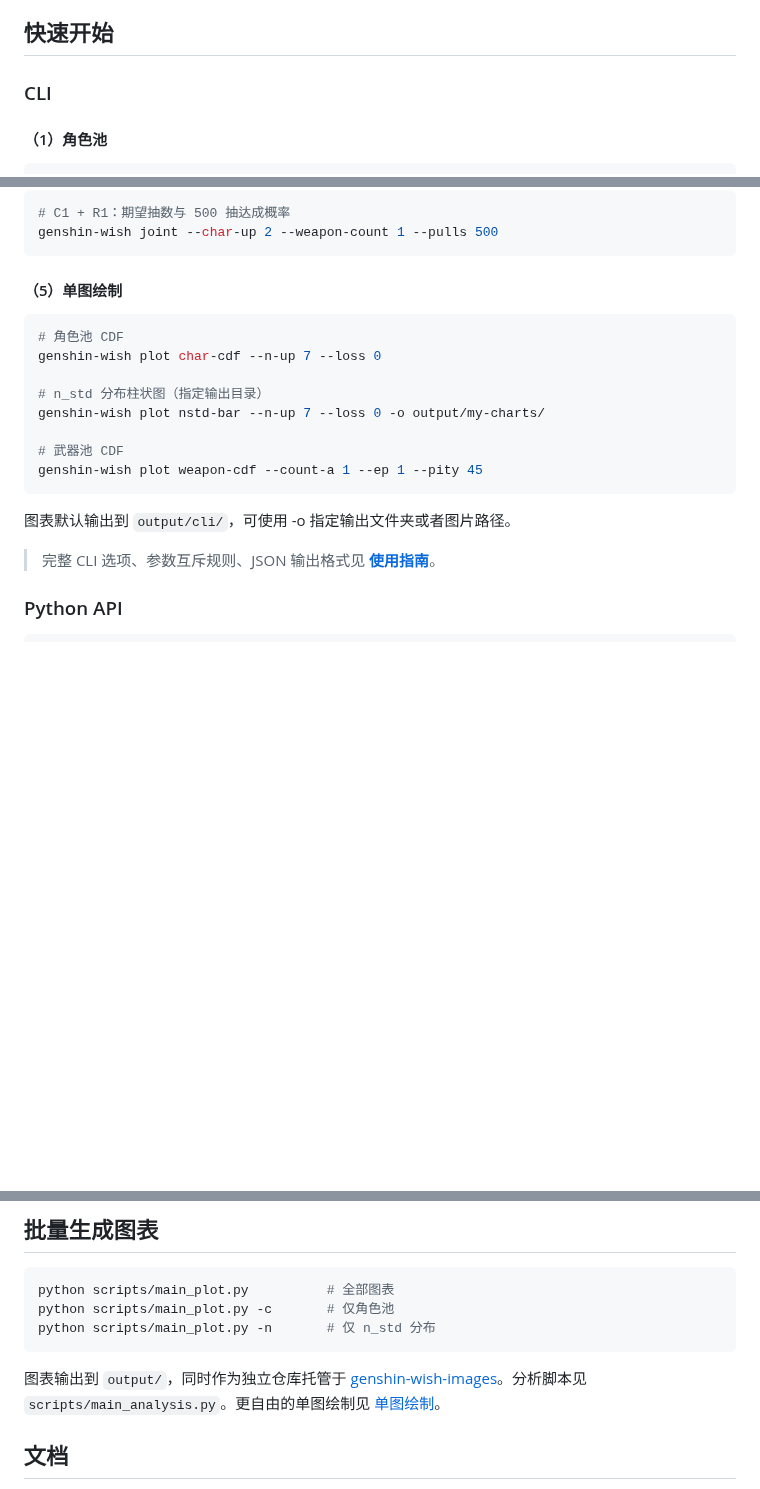
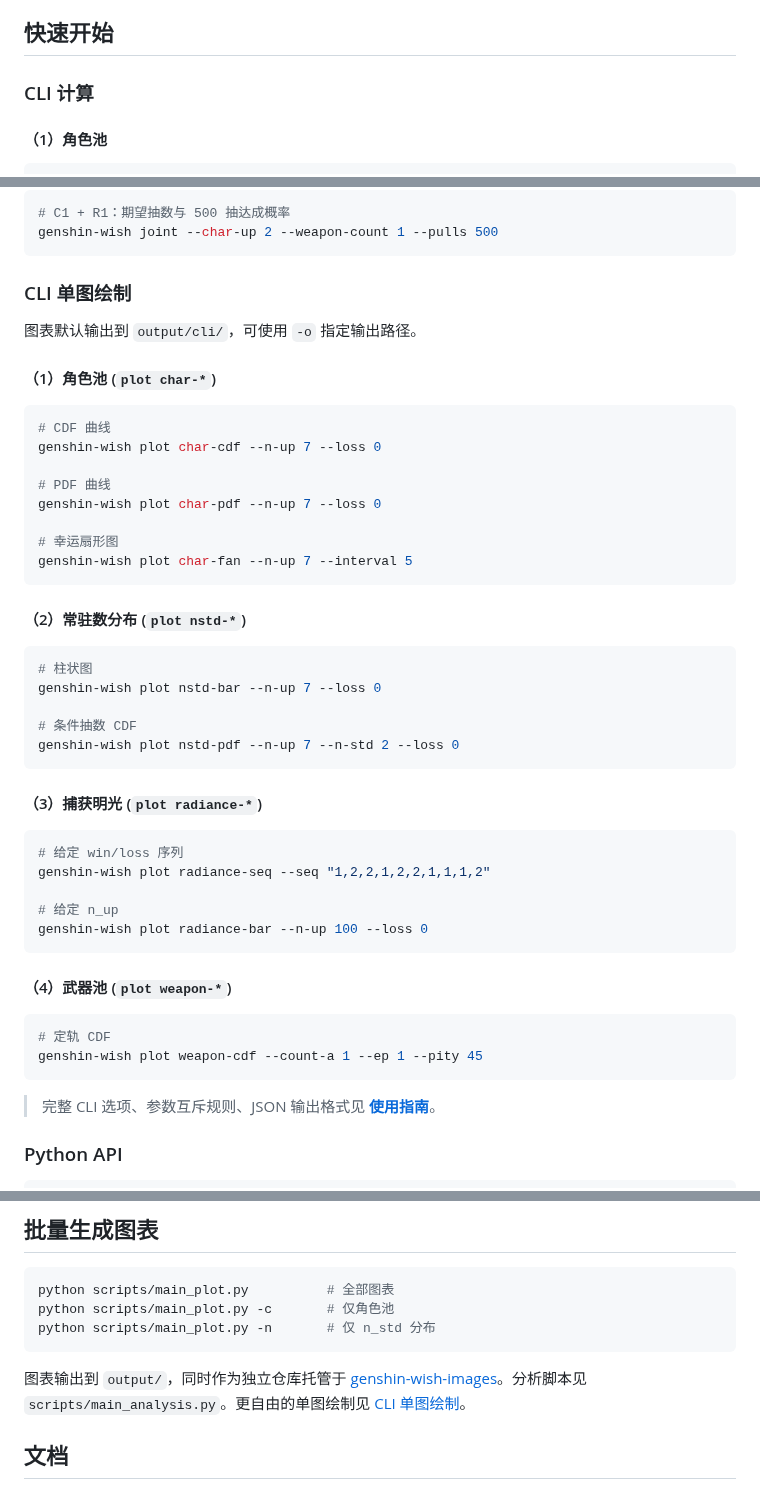
Before and after one commit to SleepCloudMX/genshin-wish, a Markdown page: README.md, 3 parts joined by grey strips. GitHub-like rendering; blank space fills up the shorter version.

Commit message:
docs: restructure CLI section into compute/plot, group plot subcommands by category

````diff
--- a/README.md
+++ b/README.md
@@ -14,7 +14,7 @@ pip install -e .
 
 ## 快速开始
 
-### CLI
+### CLI 计算
 
 #### （1）角色池
 
@@ -56,20 +56,49 @@ genshin-wish std --n-gold 5 --pulls 371
 genshin-wish joint --char-up 2 --weapon-count 1 --pulls 500
 ```
 
-#### （5）单图绘制
+### CLI 单图绘制
+
+图表默认输出到 `output/cli/`，可使用 `-o` 指定输出路径。
+
+#### （1）角色池 (`plot char-*`)
 
 ```bash
-# 角色池 CDF
+# CDF 曲线
 genshin-wish plot char-cdf --n-up 7 --loss 0
 
-# n_std 分布柱状图（指定输出目录）
-genshin-wish plot nstd-bar --n-up 7 --loss 0 -o output/my-charts/
+# PDF 曲线
+genshin-wish plot char-pdf --n-up 7 --loss 0
 
-# 武器池 CDF
+# 幸运扇形图
+genshin-wish plot char-fan --n-up 7 --interval 5
+```
+
+#### （2）常驻数分布 (`plot nstd-*`)
+
+```bash
+# 柱状图
+genshin-wish plot nstd-bar --n-up 7 --loss 0
+
+# 条件抽数 CDF
+genshin-wish plot nstd-pdf --n-up 7 --n-std 2 --loss 0
+```
+
+#### （3）捕获明光 (`plot radiance-*`)
+
+```bash
+# 给定 win/loss 序列
+genshin-wish plot radiance-seq --seq "1,2,2,1,2,2,1,1,1,2"
+
+# 给定 n_up
+genshin-wish plot radiance-bar --n-up 100 --loss 0
+```
+
+#### （4）武器池 (`plot weapon-*`)
+
+```bash
+# 定轨 CDF
 genshin-wish plot weapon-cdf --count-a 1 --ep 1 --pity 45
 ```
-
-图表默认输出到 `output/cli/`，可使用 -o 指定输出文件夹或者图片路径。
 
 > 完整 CLI 选项、参数互斥规则、JSON 输出格式见 **[使用指南](docs/usage.md)**。
 
@@ -94,7 +123,7 @@ python scripts/main_plot.py -c       # 仅角色池
 python scripts/main_plot.py -n       # 仅 n_std 分布
 ```
 
-图表输出到 `output/`，同时作为独立仓库托管于 [genshin-wish-images](https://github.com/SleepCloudMX/genshin-wish-images)。分析脚本见 `scripts/main_analysis.py`。更自由的单图绘制见 [单图绘制](#5-单图绘制)。
+图表输出到 `output/`，同时作为独立仓库托管于 [genshin-wish-images](https://github.com/SleepCloudMX/genshin-wish-images)。分析脚本见 `scripts/main_analysis.py`。更自由的单图绘制见 [CLI 单图绘制](#cli-单图绘制)。
 
 ## 文档
 
````
